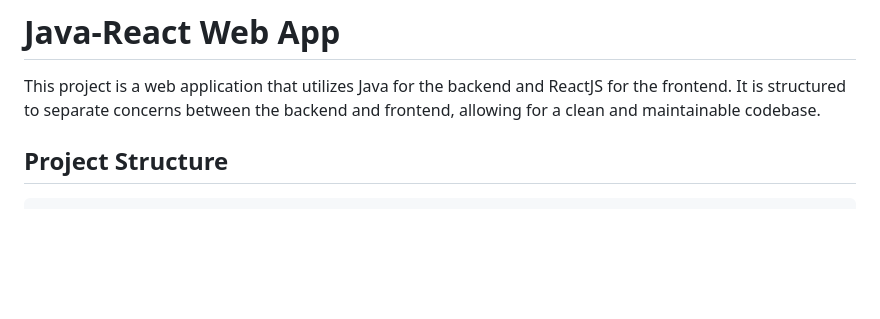
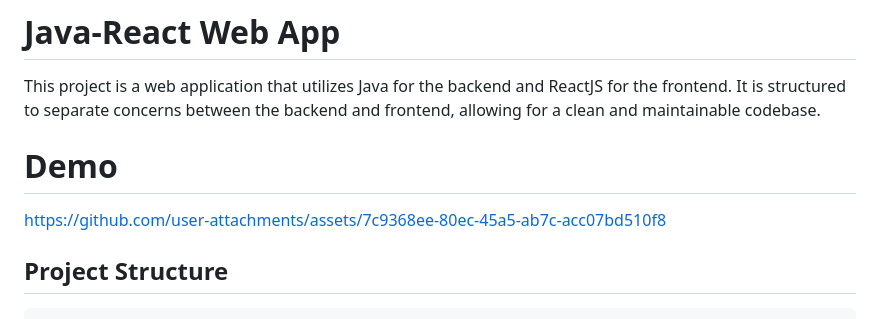
Before and after one commit to raj-kariya/Data-Ingestion, a Markdown page: README.md, the part around the change. Drawn GitHub-style; blank space fills up the shorter version.

```diff
--- a/README.md
+++ b/README.md
@@ -1,6 +1,13 @@
 # Java-React Web App
 
 This project is a web application that utilizes Java for the backend and ReactJS for the frontend. It is structured to separate concerns between the backend and frontend, allowing for a clean and maintainable codebase.
+
+# Demo
+
+
+https://github.com/user-attachments/assets/7c9368ee-80ec-45a5-ab7c-acc07bd510f8
+
+
 
 ## Project Structure
 
```
